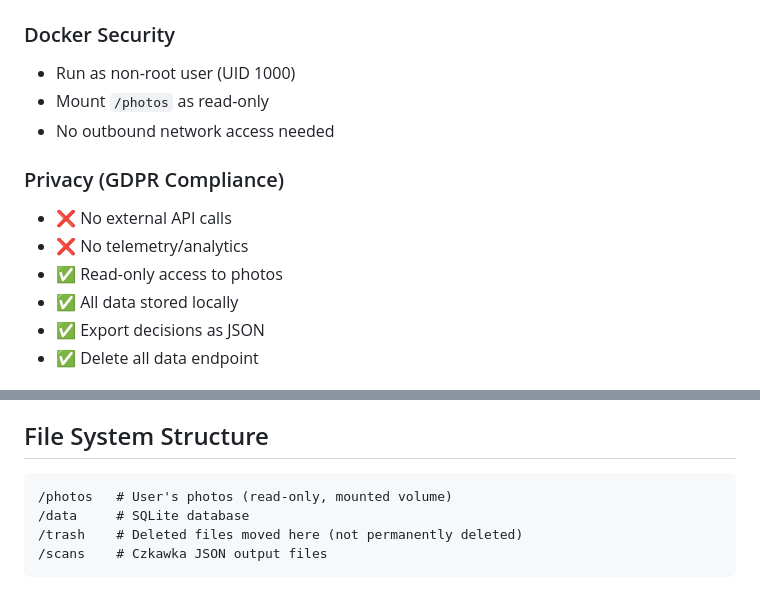
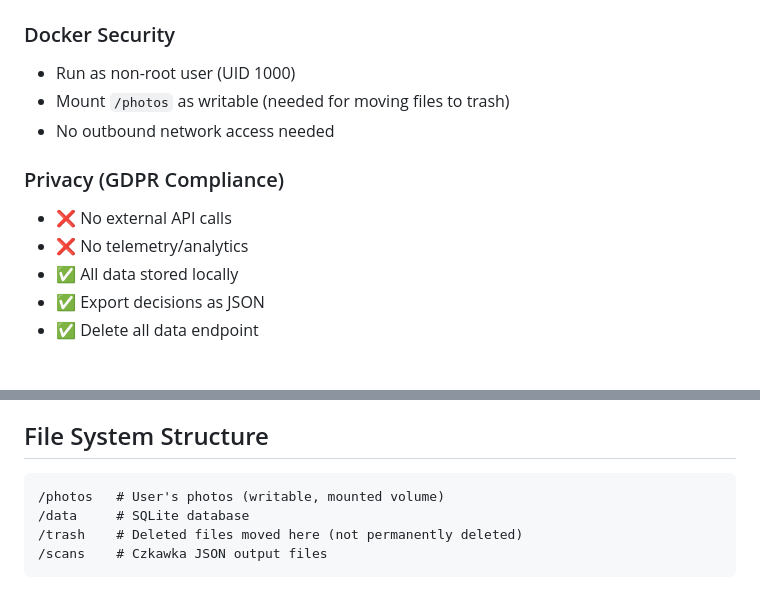
Before and after one commit to fadykuzman/schluckauf, a Markdown page: CLAUDE.md, 2 parts joined by grey strips. GitHub-like rendering.

Commit message:
update claude and workflow

````diff
--- a/CLAUDE.md
+++ b/CLAUDE.md
@@ -100,14 +100,13 @@ func validateImagePath(requestedPath, baseDir string) error {
 ### Docker Security
 
 - Run as non-root user (UID 1000)
-- Mount `/photos` as read-only
+- Mount `/photos` as writable (needed for moving files to trash)
 - No outbound network access needed
 
 ### Privacy (GDPR Compliance)
 
 - ❌ No external API calls
 - ❌ No telemetry/analytics
-- ✅ Read-only access to photos
 - ✅ All data stored locally
 - ✅ Export decisions as JSON
 - ✅ Delete all data endpoint
@@ -133,7 +132,7 @@ The keyboard-driven workflow is essential for speed - focus on making this seaml
 ## File System Structure
 
 ```
-/photos   # User's photos (read-only, mounted volume)
+/photos   # User's photos (writable, mounted volume)
 /data     # SQLite database
 /trash    # Deleted files moved here (not permanently deleted)
 /scans    # Czkawka JSON output files
````
Also changed, not shown: docs/workflow.md (+19 -0 lines).
